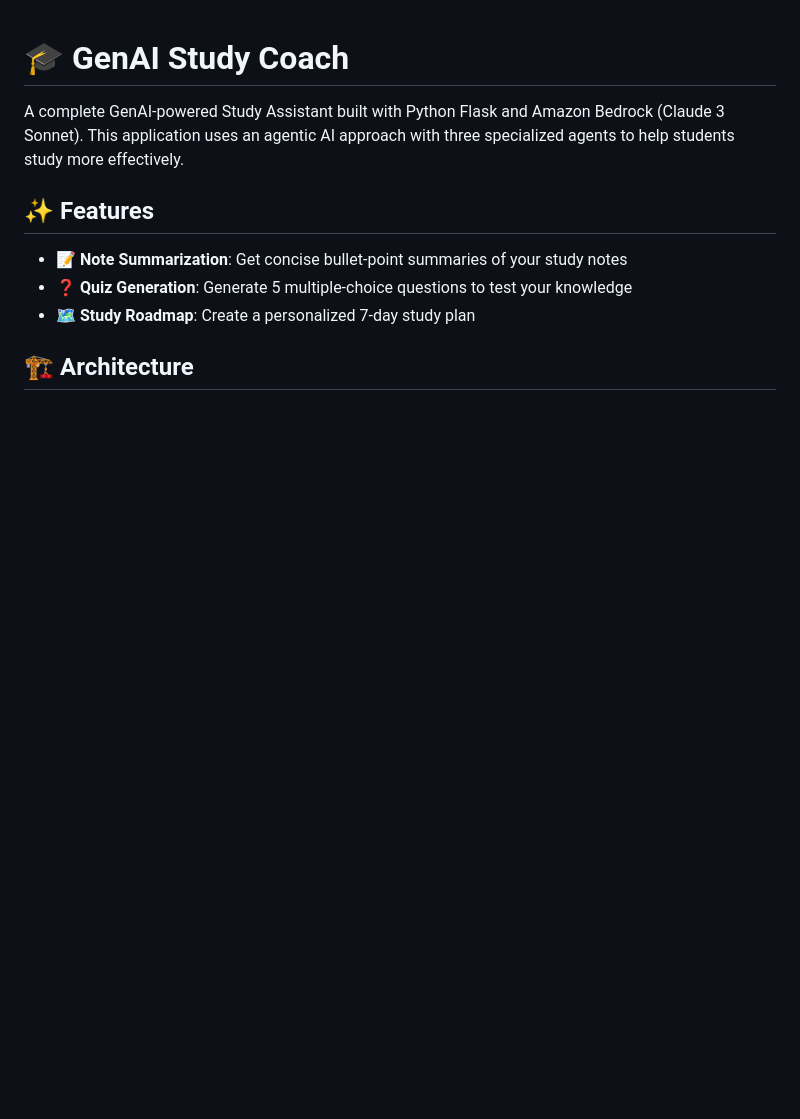
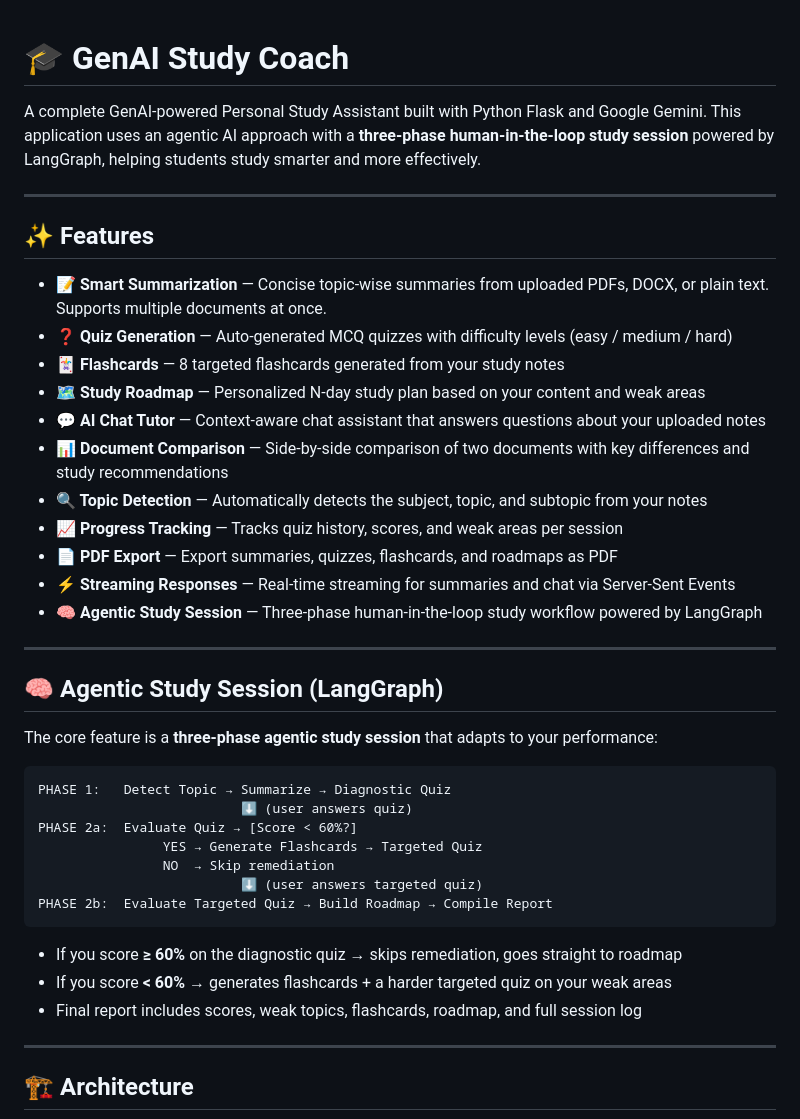
Before and after one commit to SakshiPawar010/GenAI-Study-Coach, a Markdown page: GenAI-Study-Coach/README.md, the part around one of its changes. GitHub-like rendering; blank space fills up the shorter version.

````diff
--- a/GenAI-Study-Coach/README.md
+++ b/GenAI-Study-Coach/README.md
@@ -1,12 +1,44 @@
 # 🎓 GenAI Study Coach
 
-A complete GenAI-powered Study Assistant built with Python Flask and Amazon Bedrock (Claude 3 Sonnet). This application uses an agentic AI approach with three specialized agents to help students study more effectively.
+A complete GenAI-powered Personal Study Assistant built with Python Flask and Google Gemini. This application uses an agentic AI approach with a **three-phase human-in-the-loop study session** powered by LangGraph, helping students study smarter and more effectively.
+
+---
 
 ## ✨ Features
 
-- **📝 Note Summarization**: Get concise bullet-point summaries of your study notes
-- **❓ Quiz Generation**: Generate 5 multiple-choice questions to test your knowledge
-- **🗺️ Study Roadmap**: Create a personalized 7-day study plan
+- **📝 Smart Summarization** — Concise topic-wise summaries from uploaded PDFs, DOCX, or plain text. Supports multiple documents at once.
+- **❓ Quiz Generation** — Auto-generated MCQ quizzes with difficulty levels (easy / medium / hard)
+- **🃏 Flashcards** — 8 targeted flashcards generated from your study notes
+- **🗺️ Study Roadmap** — Personalized N-day study plan based on your content and weak areas
+- **💬 AI Chat Tutor** — Context-aware chat assistant that answers questions about your uploaded notes
+- **📊 Document Comparison** — Side-by-side comparison of two documents with key differences and study recommendations
+- **🔍 Topic Detection** — Automatically detects the subject, topic, and subtopic from your notes
+- **📈 Progress Tracking** — Tracks quiz history, scores, and weak areas per session
+- **📄 PDF Export** — Export summaries, quizzes, flashcards, and roadmaps as PDF
+- **⚡ Streaming Responses** — Real-time streaming for summaries and chat via Server-Sent Events
+- **🧠 Agentic Study Session** — Three-phase human-in-the-loop study workflow powered by LangGraph
+
+---
+
+## 🧠 Agentic Study Session (LangGraph)
+
+The core feature is a **three-phase agentic study session** that adapts to your performance:
+
+```
+PHASE 1:   Detect Topic → Summarize → Diagnostic Quiz
+                          ⬇ (user answers quiz)
+PHASE 2a:  Evaluate Quiz → [Score < 60%?]
+                YES → Generate Flashcards → Targeted Quiz
+                NO  → Skip remediation
+                          ⬇ (user answers targeted quiz)
+PHASE 2b:  Evaluate Targeted Quiz → Build Roadmap → Compile Report
+```
+
+- If you score **≥ 60%** on the diagnostic quiz → skips remediation, goes straight to roadmap
+- If you score **< 60%** → generates flashcards + a harder targeted quiz on your weak areas
+- Final report includes scores, weak topics, flashcards, roadmap, and full session log
+
+---
 
 ## 🏗️ Architecture
 
````
Also changed, not shown: other parts of GenAI-Study-Coach/README.md (+150 -92 lines).
